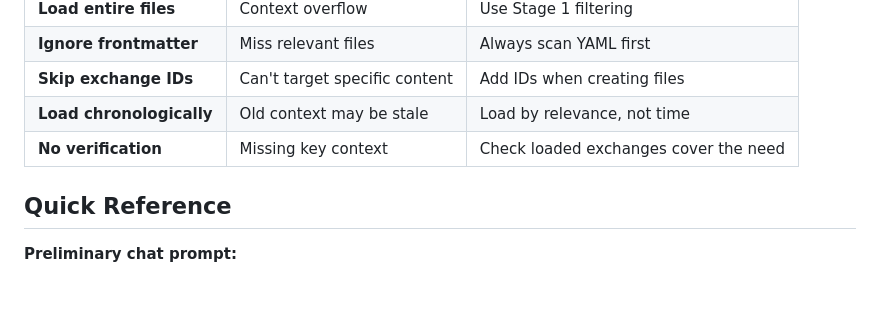
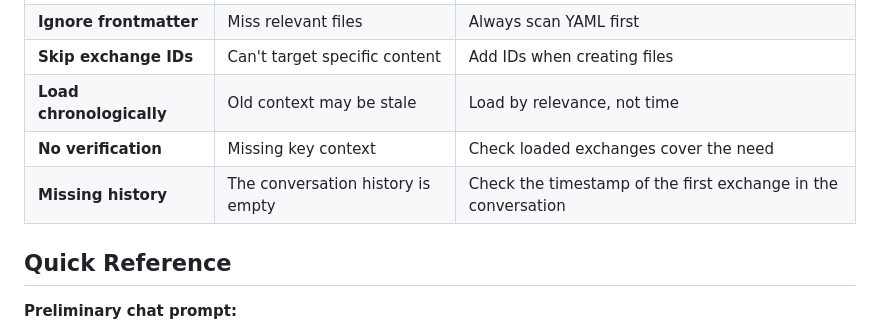
Before and after one commit to gzusphish/agent-resources, a Markdown page: conversation-manager/SKILL.md, the part around the change. GitHub-like rendering; blank space fills up the shorter version.

Commit message:
Summarized old convos and fixed workflow

```diff
--- a/conversation-manager/SKILL.md
+++ b/conversation-manager/SKILL.md
@@ -190,6 +190,7 @@ summary: "For quick assessment"
 | **Skip exchange IDs** | Can't target specific content | Add IDs when creating files |
 | **Load chronologically** | Old context may be stale | Load by relevance, not time |
 | **No verification** | Missing key context | Check loaded exchanges cover the need |
+| **Missing history** | The conversation history is empty | Check the timestamp of the first exchange in the conversation |
 
 ## Quick Reference
 
```
